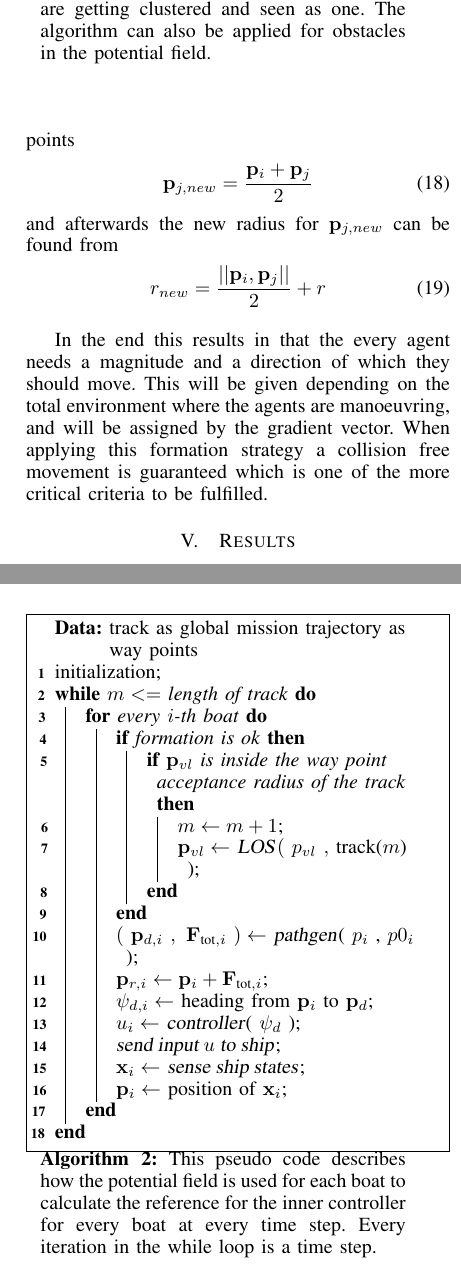
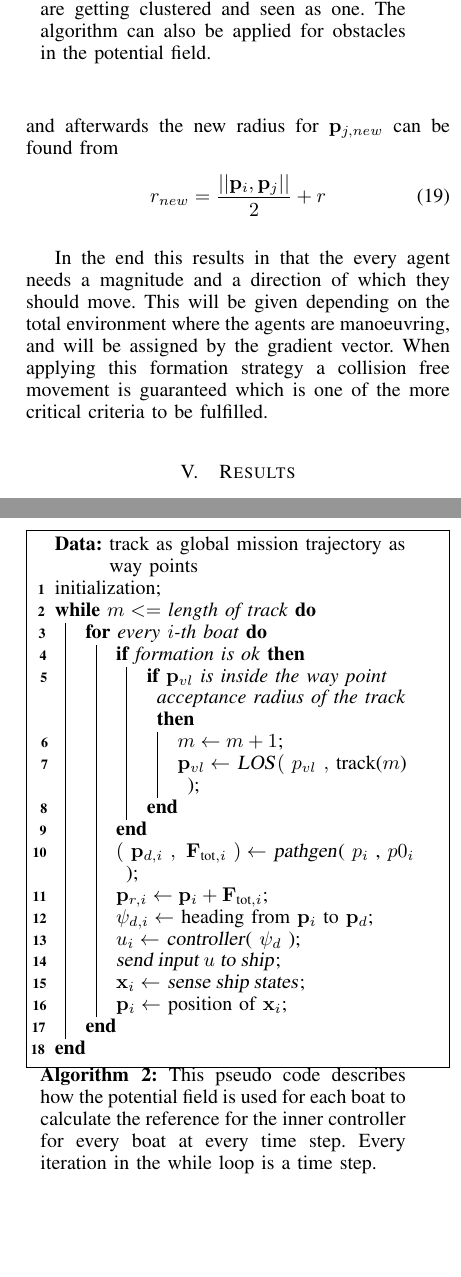
Before and after one commit to nickoe/aauship-formation-paper, a LaTeX paper (paper.tex): two parts of the columns of pages 6 and 7 of 8, joined at a grey line, cut so that both start at the same text, the shorter picture padded with empty space. Compiled offline with pdfLaTeX.

Commit message:
JAL: Shrinked to 7 pages

```diff
--- a/paper.tex
+++ b/paper.tex
@@ -494,7 +492,7 @@ code in algorithm \ref{al:clusteragents}.
 	\caption{This pseudo code describes how agents that are too close to
 		each other are getting clustered and seen as one. The algorithm
 		can also be applied for obstacles in the potential
-		field.\vspace{3mm}}
+		field.}
   \label{al:clusteragents}
 \end{algorithm}
 
@@ -636,7 +636,7 @@ reference position $\mathbf{p}_{i,r}$.
 	\caption{This pseudo code describes how the potential field is used
 	for each boat to calculate the reference for the inner controller
 	for every boat at every time step. Every iteration in the while loop
-	is a time step.\vspace{6pt}}
+	is a time step.}
 	\label{al:potfield}
 \end{algorithm}
 
```
Also changed, not shown: paper.pdf, paper.tex (7 more changed lines), 4 other files.
